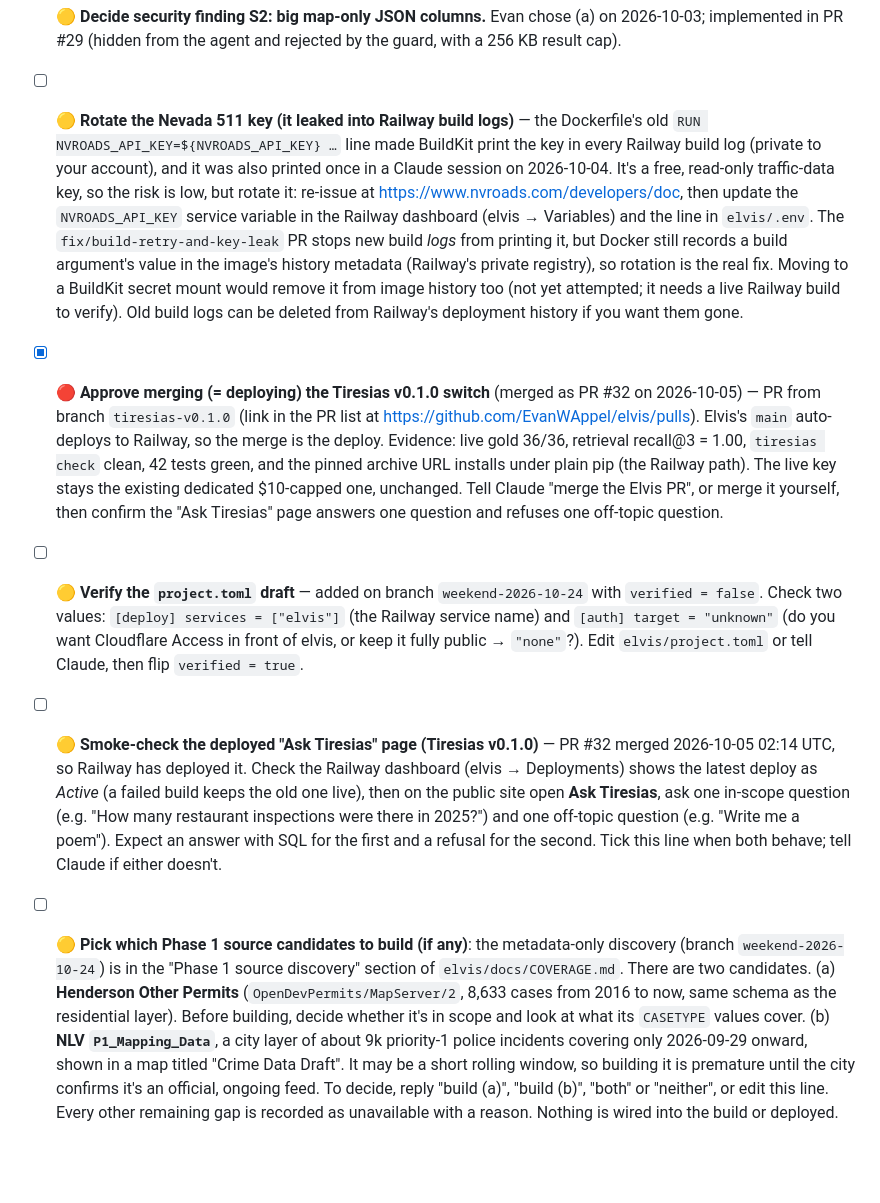
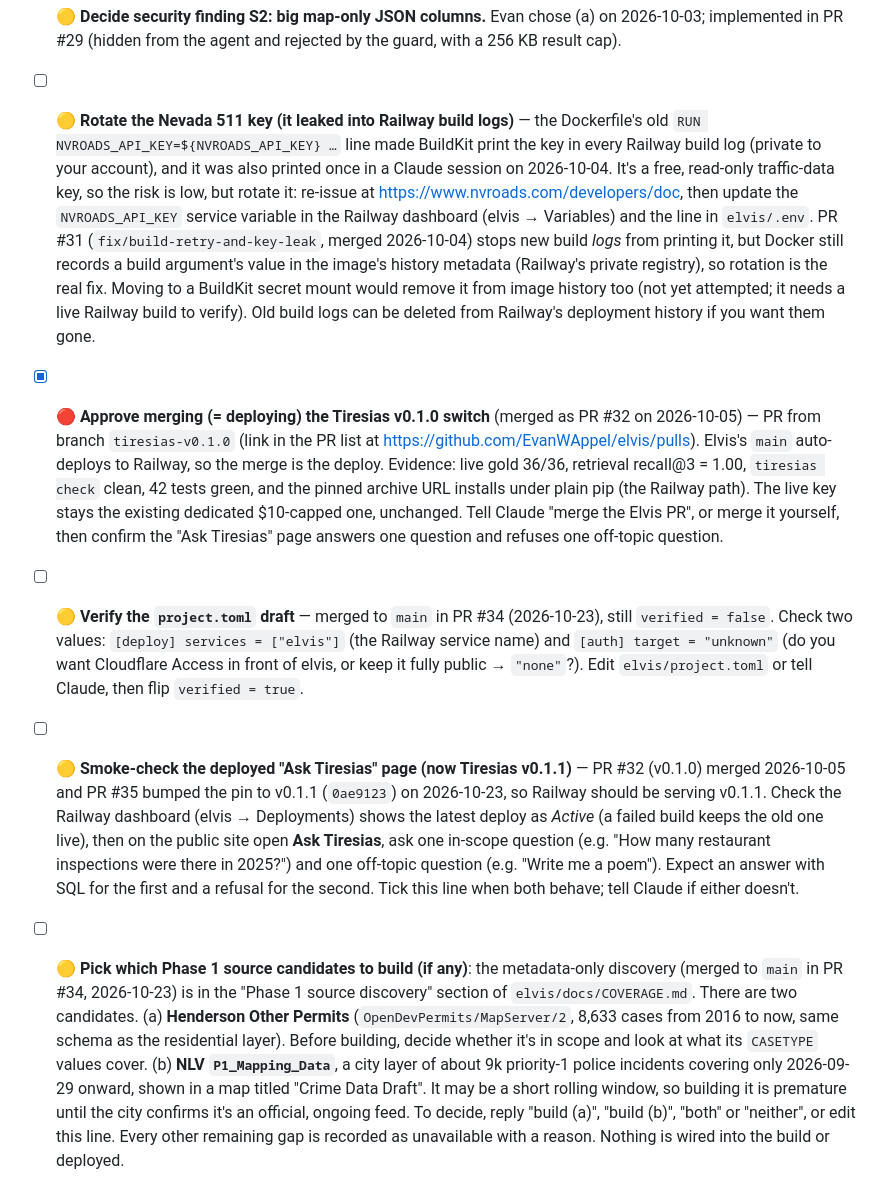
Before and after one commit to EvanWAppel/elvis, a Markdown page: BLOCKED.md, the part around the change. Rendered like a GitHub page; blank space fills up the shorter version.

Commit message:
BLOCKED.md: sweep stale items against live state (2026-10-24)
Co-Authored-By: Claude Opus 5.5 <noreply@anthropic.com>

```diff
--- a/BLOCKED.md
+++ b/BLOCKED.md
@@ -16,11 +16,11 @@
 - [x] 🔴 **Review the Tiresias column docs, then confirm the review amendments** (PR #29; done 2026-10-04: Evan accepted the docs as good enough, to be fixed if one trips the agent later, and confirmed the amendments) — the agent relies on these ~140 descriptions to understand each column, and they were written from code, not from looking at the data, so they need a check by you. In `elvis/`, run `git diff main -- models/marts/marts.yml models/marts/tracts.yml` and check each claim against the data by running `uv run python reviews/run_verification.py` (22 read-only checks, each printed with the claim it tests). Edit any wrong description directly, or note it for Claude. Then confirm or amend the "Amendments from the adversarial review" block of the 2026-10-03 entry in `DECISIONS.md`.
 - [x] 🟡 **Decide security finding S2: big map-only JSON columns.** Evan chose (a) on 2026-10-03; implemented in PR #29 (hidden from the agent and rejected by the guard, with a 256 KB result cap).
 
-- [ ] 🟡 **Rotate the Nevada 511 key (it leaked into Railway build logs)** — the Dockerfile's old `RUN NVROADS_API_KEY=${NVROADS_API_KEY} …` line made BuildKit print the key in every Railway build log (private to your account), and it was also printed once in a Claude session on 2026-10-04. It's a free, read-only traffic-data key, so the risk is low, but rotate it: re-issue at <https://www.nvroads.com/developers/doc>, then update the `NVROADS_API_KEY` service variable in the Railway dashboard (elvis → Variables) and the line in `elvis/.env`. The `fix/build-retry-and-key-leak` PR stops new build *logs* from printing it, but Docker still records a build argument's value in the image's history metadata (Railway's private registry), so rotation is the real fix. Moving to a BuildKit secret mount would remove it from image history too (not yet attempted; it needs a live Railway build to verify). Old build logs can be deleted from Railway's deployment history if you want them gone.
+- [ ] 🟡 **Rotate the Nevada 511 key (it leaked into Railway build logs)** — the Dockerfile's old `RUN NVROADS_API_KEY=${NVROADS_API_KEY} …` line made BuildKit print the key in every Railway build log (private to your account), and it was also printed once in a Claude session on 2026-10-04. It's a free, read-only traffic-data key, so the risk is low, but rotate it: re-issue at <https://www.nvroads.com/developers/doc>, then update the `NVROADS_API_KEY` service variable in the Railway dashboard (elvis → Variables) and the line in `elvis/.env`. PR #31 (`fix/build-retry-and-key-leak`, merged 2026-10-04) stops new build *logs* from printing it, but Docker still records a build argument's value in the image's history metadata (Railway's private registry), so rotation is the real fix. Moving to a BuildKit secret mount would remove it from image history too (not yet attempted; it needs a live Railway build to verify). Old build logs can be deleted from Railway's deployment history if you want them gone.
 
 
 - [x] 🔴 **Approve merging (= deploying) the Tiresias v0.1.0 switch** (merged as PR #32 on 2026-10-05) — PR from branch `tiresias-v0.1.0` (link in the PR list at https://github.com/EvanWAppel/elvis/pulls). Elvis's `main` auto-deploys to Railway, so the merge is the deploy. Evidence: live gold 36/36, retrieval recall@3 = 1.00, `tiresias check` clean, 42 tests green, and the pinned archive URL installs under plain pip (the Railway path). The live key stays the existing dedicated $10-capped one, unchanged. Tell Claude "merge the Elvis PR", or merge it yourself, then confirm the "Ask Tiresias" page answers one question and refuses one off-topic question.
 
-- [ ] 🟡 **Verify the `project.toml` draft** — added on branch `weekend-2026-10-24` with `verified = false`. Check two values: `[deploy] services = ["elvis"]` (the Railway service name) and `[auth] target = "unknown"` (do you want Cloudflare Access in front of elvis, or keep it fully public → `"none"`?). Edit `elvis/project.toml` or tell Claude, then flip `verified = true`.
-- [ ] 🟡 **Smoke-check the deployed "Ask Tiresias" page (Tiresias v0.1.0)** — PR #32 merged 2026-10-05 02:14 UTC, so Railway has deployed it. Check the Railway dashboard (elvis → Deployments) shows the latest deploy as *Active* (a failed build keeps the old one live), then on the public site open **Ask Tiresias**, ask one in-scope question (e.g. "How many restaurant inspections were there in 2025?") and one off-topic question (e.g. "Write me a poem"). Expect an answer with SQL for the first and a refusal for the second. Tick this line when both behave; tell Claude if either doesn't.
-- [ ] 🟡 **Pick which Phase 1 source candidates to build (if any)**: the metadata-only discovery (branch `weekend-2026-10-24`) is in the "Phase 1 source discovery" section of `elvis/docs/COVERAGE.md`. There are two candidates. (a) **Henderson Other Permits** (`OpenDevPermits/MapServer/2`, 8,633 cases from 2016 to now, same schema as the residential layer). Before building, decide whether it's in scope and look at what its `CASETYPE` values cover. (b) **NLV `P1_Mapping_Data`**, a city layer of about 9k priority-1 police incidents covering only 2026-09-29 onward, shown in a map titled "Crime Data Draft". It may be a short rolling window, so building it is premature until the city confirms it's an official, ongoing feed. To decide, reply "build (a)", "build (b)", "both" or "neither", or edit this line. Every other remaining gap is recorded as unavailable with a reason. Nothing is wired into the build or deployed.
+- [ ] 🟡 **Verify the `project.toml` draft** — merged to `main` in PR #34 (2026-10-23), still `verified = false`. Check two values: `[deploy] services = ["elvis"]` (the Railway service name) and `[auth] target = "unknown"` (do you want Cloudflare Access in front of elvis, or keep it fully public → `"none"`?). Edit `elvis/project.toml` or tell Claude, then flip `verified = true`.
+- [ ] 🟡 **Smoke-check the deployed "Ask Tiresias" page (now Tiresias v0.1.1)** — PR #32 (v0.1.0) merged 2026-10-05 and PR #35 bumped the pin to v0.1.1 (`0ae9123`) on 2026-10-23, so Railway should be serving v0.1.1. Check the Railway dashboard (elvis → Deployments) shows the latest deploy as *Active* (a failed build keeps the old one live), then on the public site open **Ask Tiresias**, ask one in-scope question (e.g. "How many restaurant inspections were there in 2025?") and one off-topic question (e.g. "Write me a poem"). Expect an answer with SQL for the first and a refusal for the second. Tick this line when both behave; tell Claude if either doesn't.
+- [ ] 🟡 **Pick which Phase 1 source candidates to build (if any)**: the metadata-only discovery (merged to `main` in PR #34, 2026-10-23) is in the "Phase 1 source discovery" section of `elvis/docs/COVERAGE.md`. There are two candidates. (a) **Henderson Other Permits** (`OpenDevPermits/MapServer/2`, 8,633 cases from 2016 to now, same schema as the residential layer). Before building, decide whether it's in scope and look at what its `CASETYPE` values cover. (b) **NLV `P1_Mapping_Data`**, a city layer of about 9k priority-1 police incidents covering only 2026-09-29 onward, shown in a map titled "Crime Data Draft". It may be a short rolling window, so building it is premature until the city confirms it's an official, ongoing feed. To decide, reply "build (a)", "build (b)", "both" or "neither", or edit this line. Every other remaining gap is recorded as unavailable with a reason. Nothing is wired into the build or deployed.
```
